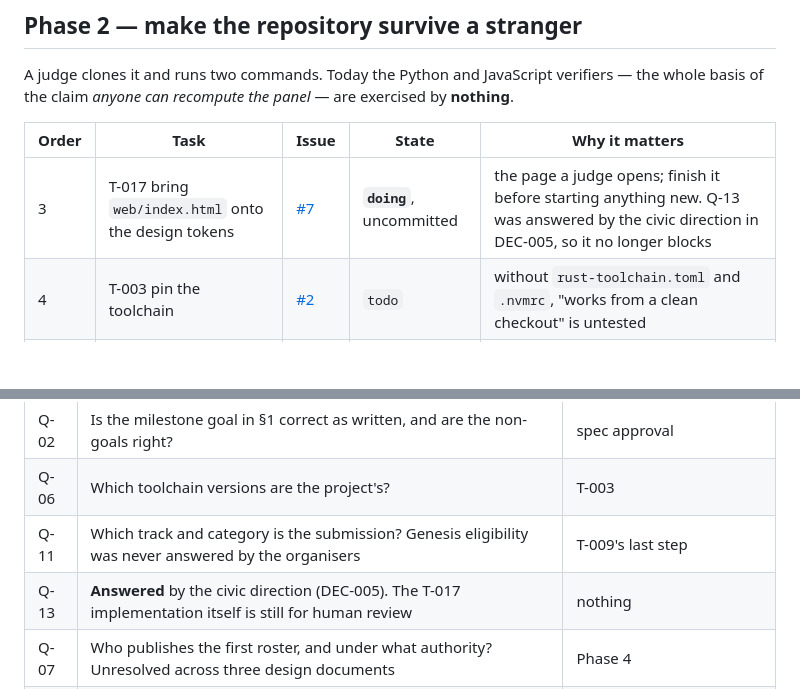
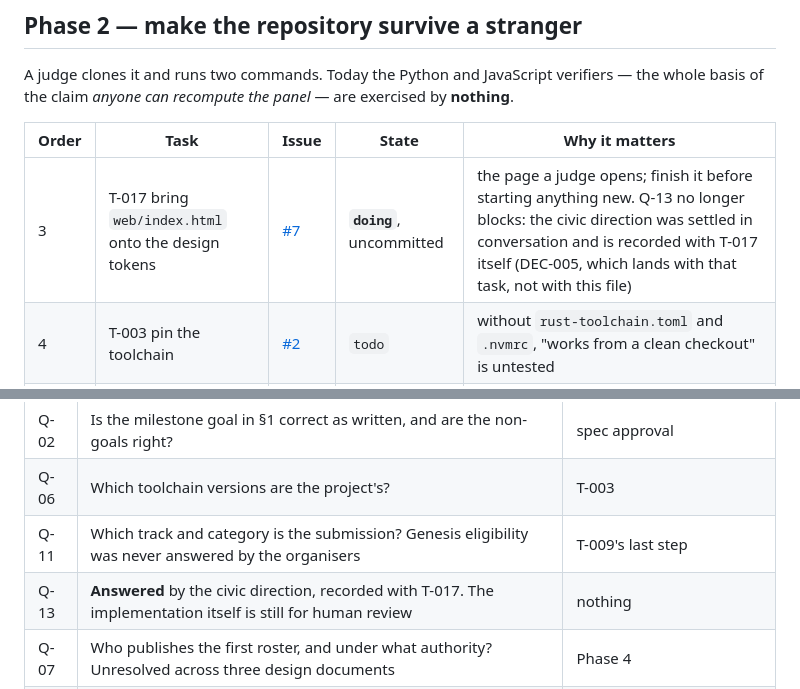
Before and after one commit to ThaisFReis/pinakion, a Markdown page: PLAN.md, 2 parts joined by grey strips. GitHub-like rendering; blank space fills up the shorter version.

Commit message:
T-018: não aponta para um DEC que ainda não está na main
O PLAN citava o DEC-005 pelo número; ele só existe no ramo do T-017.
Passa a descrever de onde vem a decisão, sem depender da ordem de merge.

Co-Authored-By: Claude Opus 5 <noreply@anthropic.com>

```diff
--- a/PLAN.md
+++ b/PLAN.md
@@ -76,7 +76,7 @@ A judge clones it and runs two commands. Today the Python and JavaScript verifie
 
 | Order | Task | Issue | State | Why it matters |
 |---|---|---|---|---|
-| 3 | T-017 bring `web/index.html` onto the design tokens | [#7](https://github.com/ThaisFReis/pinakion/issues/7) | **`doing`**, uncommitted | the page a judge opens; finish it before starting anything new. Q-13 was answered by the civic direction in DEC-005, so it no longer blocks |
+| 3 | T-017 bring `web/index.html` onto the design tokens | [#7](https://github.com/ThaisFReis/pinakion/issues/7) | **`doing`**, uncommitted | the page a judge opens; finish it before starting anything new. Q-13 no longer blocks: the civic direction was settled in conversation and is recorded with T-017 itself (DEC-005, which lands with that task, not with this file) |
 | 4 | T-003 pin the toolchain | [#2](https://github.com/ThaisFReis/pinakion/issues/2) | `todo` | without `rust-toolchain.toml` and `.nvmrc`, "works from a clean checkout" is untested |
 | 5 | T-005 gate the Python verifier | [#4](https://github.com/ThaisFReis/pinakion/issues/4) | `todo` | INV-04 is asserted only from the Rust side; nothing catches the Python drifting |
 | 6 | T-006 gate the JavaScript verifier | [#5](https://github.com/ThaisFReis/pinakion/issues/5) | `todo` | replaces the G5 placeholder; `web/sorteio.mjs` was validated **outside** this repository and that validation is not reproducible here |
@@ -140,7 +140,7 @@ Full list in `docs/SPEC.md` §11. These are the ones with something waiting on t
 | Q-02 | Is the milestone goal in §1 correct as written, and are the non-goals right? | spec approval |
 | Q-06 | Which toolchain versions are the project's? | T-003 |
 | Q-11 | Which track and category is the submission? Genesis eligibility was never answered by the organisers | T-009's last step |
-| Q-13 | **Answered** by the civic direction (DEC-005). The T-017 implementation itself is still for human review | nothing |
+| Q-13 | **Answered** by the civic direction, recorded with T-017. The implementation itself is still for human review | nothing |
 | Q-07 | Who publishes the first roster, and under what authority? Unresolved across three design documents | Phase 4 |
 | Q-08 | Documents are in Portuguese, root documents in English, code identifiers mixed. What is the convention? | nothing yet, but it gets worse with every file |
 | Q-09 | The Soroban CPU ceiling: 100M in one document, 400M measured by bisection in a previous project. Unreconciled | nothing in §2 depends on either |
```
